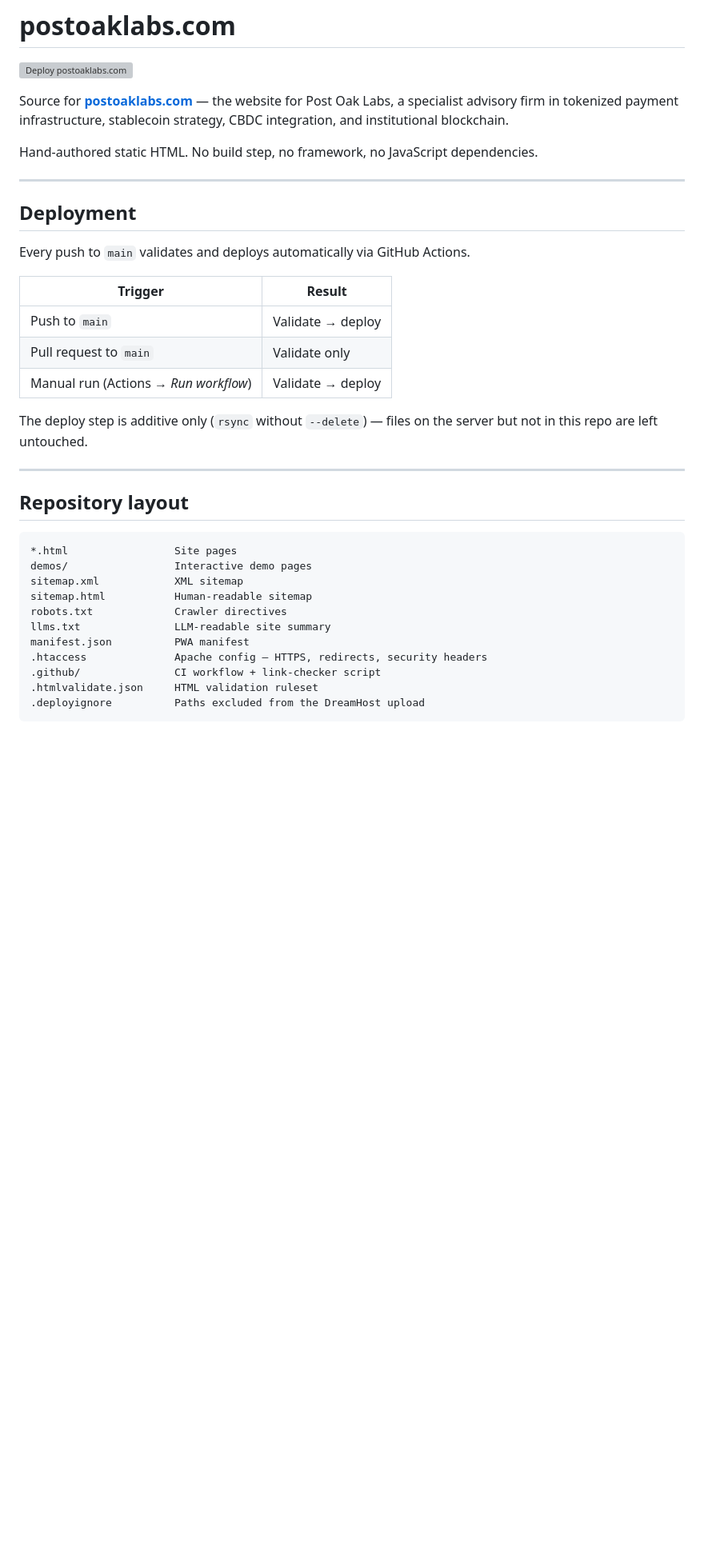
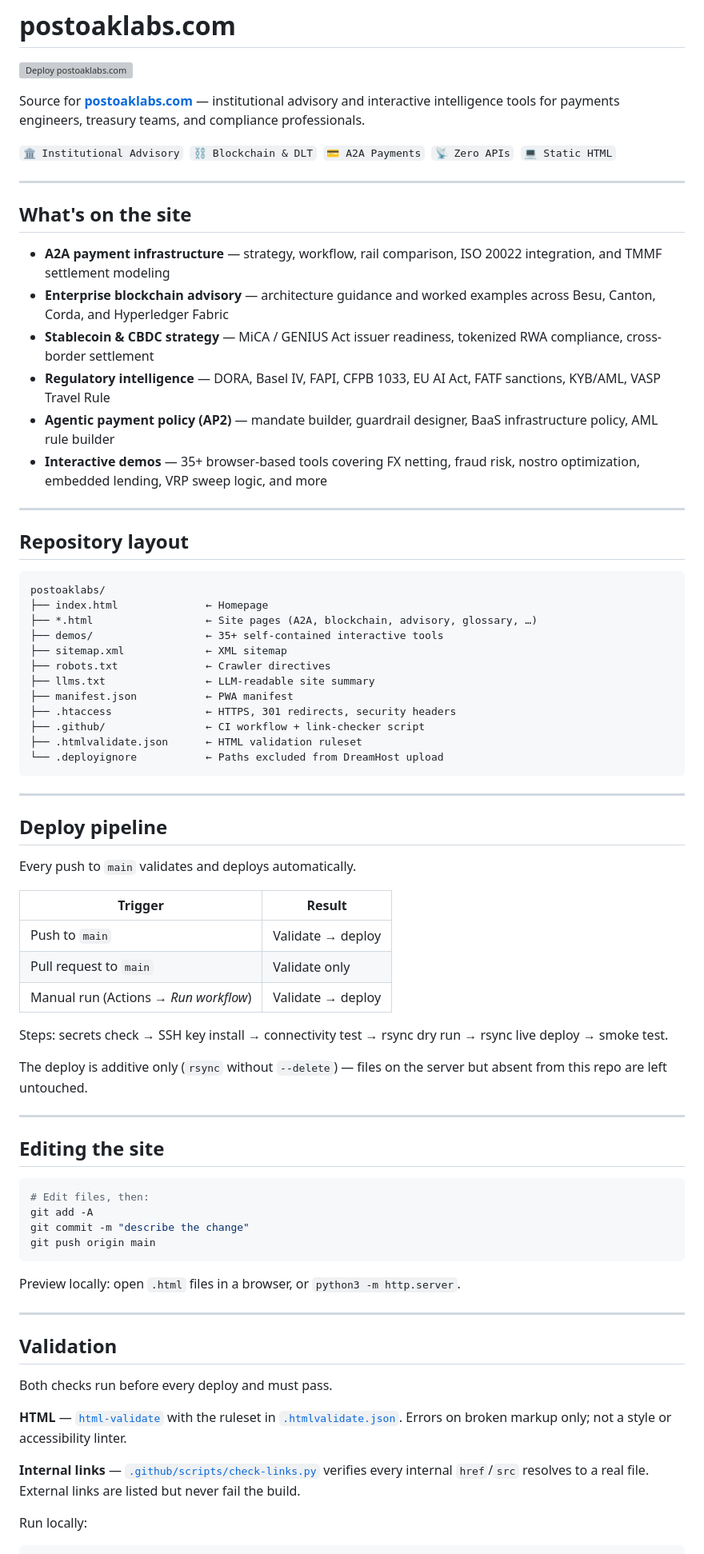
Before and after one commit to PostOakLabs/postoaklabs, a Markdown page: README.md, the part around one of its changes. Shown at 80% size. Drawn GitHub-style; blank space fills up the shorter version; grey boxes are pictures that could not be loaded.

Commit message:
docs: rewrite README with content-first structure matching AINumbers style

````diff
--- a/README.md
+++ b/README.md
@@ -2,15 +2,45 @@
 
 [![Deploy postoaklabs.com](https://github.com/PostOakLabs/postoaklabs/actions/workflows/deploy.yml/badge.svg)](https://github.com/PostOakLabs/postoaklabs/actions/workflows/deploy.yml)
 
-Source for **[postoaklabs.com](https://postoaklabs.com)** — the website for Post Oak Labs, a specialist advisory firm in tokenized payment infrastructure, stablecoin strategy, CBDC integration, and institutional blockchain.
+Source for **[postoaklabs.com](https://postoaklabs.com)** — institutional advisory and interactive intelligence tools for payments engineers, treasury teams, and compliance professionals.
 
-Hand-authored static HTML. No build step, no framework, no JavaScript dependencies.
+`🏛️ Institutional Advisory` &nbsp;`⛓️ Blockchain & DLT` &nbsp;`💳 A2A Payments` &nbsp;`📡 Zero APIs` &nbsp;`💻 Static HTML`
 
 ---
 
-## Deployment
+## What's on the site
 
-Every push to `main` validates and deploys automatically via GitHub Actions.
+- **A2A payment infrastructure** — strategy, workflow, rail comparison, ISO 20022 integration, and TMMF settlement modeling
+- **Enterprise blockchain advisory** — architecture guidance and worked examples across Besu, Canton, Corda, and Hyperledger Fabric
+- **Stablecoin & CBDC strategy** — MiCA / GENIUS Act issuer readiness, tokenized RWA compliance, cross-border settlement
+- **Regulatory intelligence** — DORA, Basel IV, FAPI, CFPB 1033, EU AI Act, FATF sanctions, KYB/AML, VASP Travel Rule
+- **Agentic payment policy (AP2)** — mandate builder, guardrail designer, BaaS infrastructure policy, AML rule builder
+- **Interactive demos** — 35+ browser-based tools covering FX netting, fraud risk, nostro optimization, embedded lending, VRP sweep logic, and more
+
+---
+
+## Repository layout
+
+```
+postoaklabs/
+├── index.html              ← Homepage
+├── *.html                  ← Site pages (A2A, blockchain, advisory, glossary, …)
+├── demos/                  ← 35+ self-contained interactive tools
+├── sitemap.xml             ← XML sitemap
+├── robots.txt              ← Crawler directives
+├── llms.txt                ← LLM-readable site summary
+├── manifest.json           ← PWA manifest
+├── .htaccess               ← HTTPS, 301 redirects, security headers
+├── .github/                ← CI workflow + link-checker script
+├── .htmlvalidate.json      ← HTML validation ruleset
+└── .deployignore           ← Paths excluded from DreamHost upload
+```
+
+---
+
+## Deploy pipeline
+
+Every push to `main` validates and deploys automatically.
 
 | Trigger | Result |
 |---|---|
@@ -18,21 +48,32 @@ Every push to `main` validates and deploys automatically via GitHub Actions.
 | Pull request to `main` | Validate only |
 | Manual run (Actions → *Run workflow*) | Validate → deploy |
 
-The deploy step is additive only (`rsync` without `--delete`) — files on the server but not in this repo are left untouched.
+Steps: secrets check → SSH key install → connectivity test → rsync dry run → rsync live deploy → smoke test.
+
+The deploy is additive only (`rsync` without `--delete`) — files on the server but absent from this repo are left untouched.
 
 ---
 
-## Repository layout
+## Editing the site
 
+```bash
+# Edit files, then:
+git add -A
+git commit -m "describe the change"
+git push origin main
 ```
-*.html                 Site pages
-demos/                 Interactive demo pages
-sitemap.xml            XML sitemap
-sitemap.html           Human-readable sitemap
-robots.txt             Crawler directives
-llms.txt               LLM-readable site summary
-manifest.json          PWA manifest
-.htaccess              Apache config — HTTPS, redirects, security headers
-.github/               CI workflow + link-checker script
-.htmlvalidate.json     HTML validation ruleset
-.deployignore          Paths excluded from the DreamHost upload
+
+Preview locally: open `.html` files in a browser, or `python3 -m http.server`.
+
+---
+
+## Validation
+
+Both checks run before every deploy and must pass.
+
+**HTML** — [`html-validate`](https://html-validate.org/) with the ruleset in [`.htmlvalidate.json`](.htmlvalidate.json). Errors on broken markup only; not a style or accessibility linter.
+
+**Internal links** — [`.github/scripts/check-links.py`](.github/scripts/check-links.py) verifies every internal `href`/`src` resolves to a real file. External links are listed but never fail the build.
+
+Run locally:
+
````
Also changed, not shown: other parts of README.md (+17 -37 lines).
